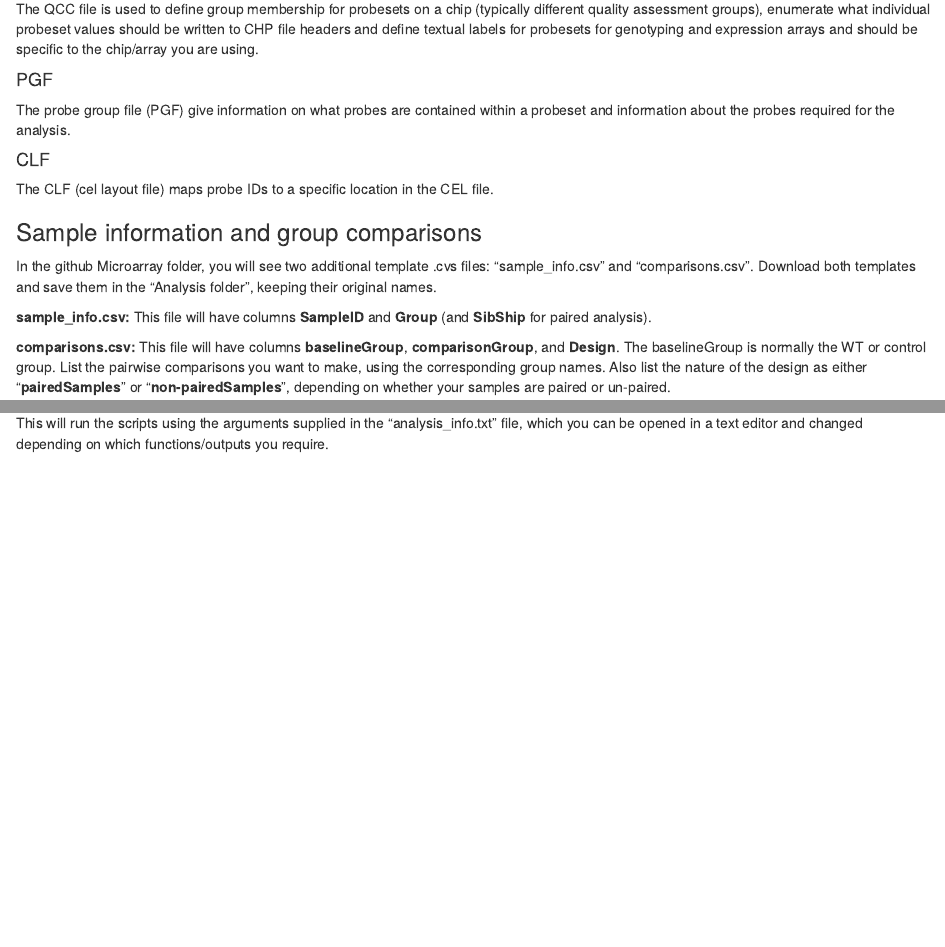
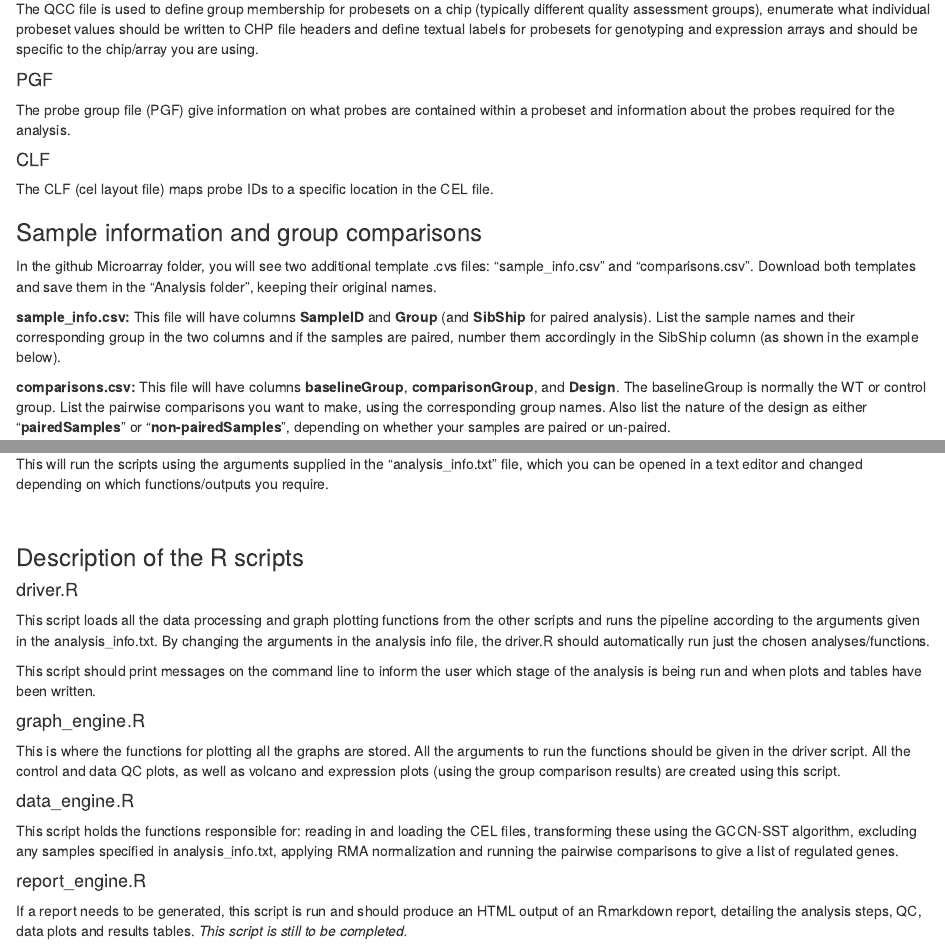
Before and after one commit to CGSbioinfo/Microarray, an R Markdown document (Microarrya_pipeline_README.Rmd): the page in a window 1100 px wide, from 1320 px down, and a second part further down, joined at a grey line. Rendered offline with R 4.5, knitr and Pandoc, with nearby package versions.

Commit message:
Update Microarrya_pipeline_README.Rmd

```diff
--- a/Microarrya_pipeline_README.Rmd
+++ b/Microarrya_pipeline_README.Rmd
@@ -105,7 +105,7 @@ The CLF (cel layout file) maps probe IDs to a specific location in the CEL file.
 In the github Microarray folder, you will see two additional template .cvs files: "sample_info.csv" and "comparisons.csv". Download both templates and save them in the "Analysis folder", keeping their original names.
 
 **sample_info.csv:**
-This file will have columns **SampleID** and **Group** (and **SibShip** for paired analysis).
+This file will have columns **SampleID** and **Group** (and **SibShip** for paired analysis). List the sample names and their corresponding group in the two columns and if the samples are paired, number them accordingly in the SibShip column (as shown in the example below).
 
 
 **comparisons.csv:**
@@ -149,3 +149,20 @@ $ /usr/bin/Rscript bin/driver.R /mnt/cgs-fs3/SERVICES/Microarrays/GX-A-Tester-xx
 This will run the scripts using the arguments supplied in the "analysis_info.txt" file, which you can be opened in a text editor and changed depending on which functions/outputs you require.
 
 <br>
+
+
+### Description of the R scripts
+
+#### driver.R
+This script loads all the data processing and graph plotting functions from the other scripts and runs the pipeline according to the arguments given in the analysis_info.txt. By changing the arguments in the analysis info file, the driver.R should automatically run just the chosen analyses/functions.
+
+This script should print messages on the command line to inform the user which stage of the analysis is being run and when plots and tables have been written.
+
+#### graph_engine.R
+This is where the functions for plotting all the graphs are stored. All the arguments to run the functions should be given in the driver script. All the control and data QC plots, as well as volcano and expression plots (using the group comparison results) are created using this script.
+
+#### data_engine.R
+This script holds the functions responsible for: reading in and loading the CEL files, transforming these using the GCCN-SST algorithm, excluding any samples specified in analysis_info.txt, applying RMA normalization and running the pairwise comparisons to give a list of regulated genes.
+
+#### report_engine.R
+If a report needs to be generated, this script is run and should produce an HTML output of an Rmarkdown report, detailing the analysis steps, QC, data plots and results tables. *This script is still to be completed.*
```
